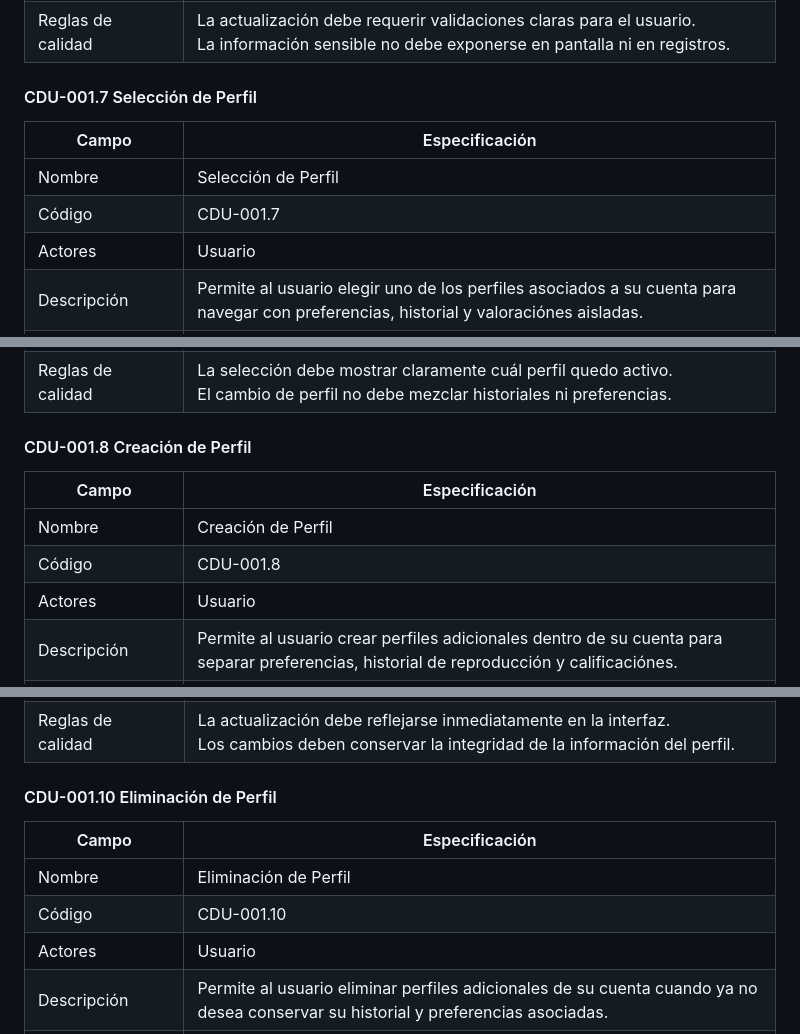
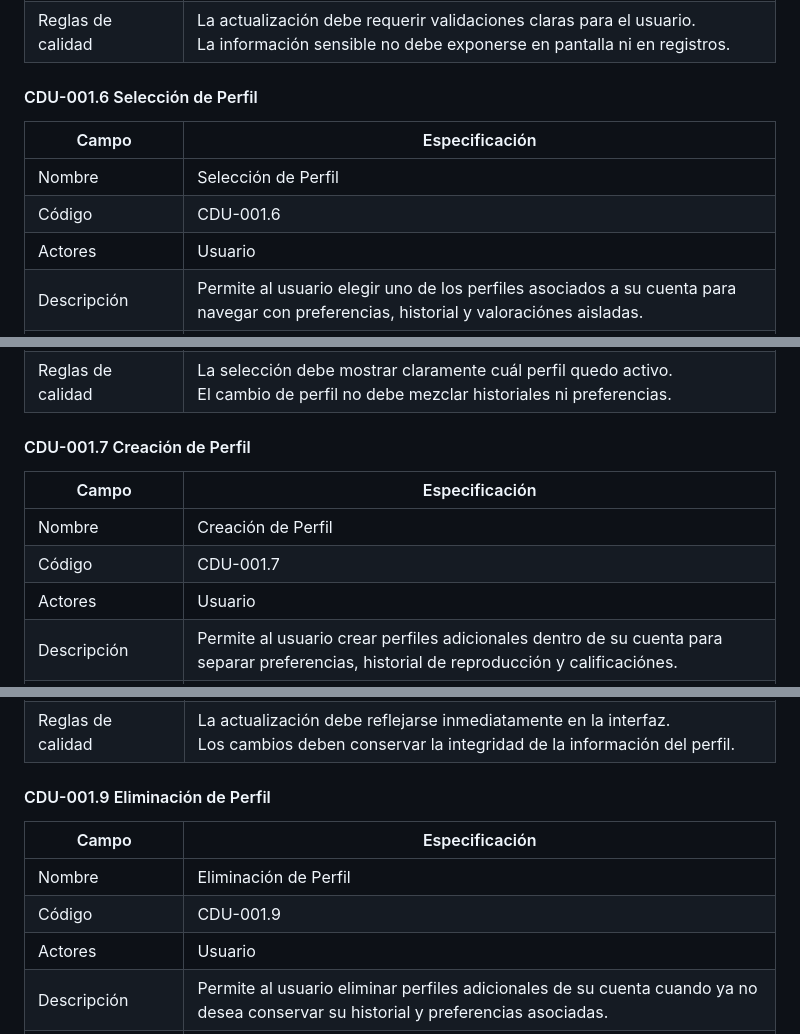
Before and after one commit to matiuuh/SA_PROYECTO_G10, a Markdown page: docs/CasosDeUso/casosDeUso.md, 3 parts joined by grey strips. Rendered like a GitHub page.

```diff
--- a/docs/CasosDeUso/casosDeUso.md
+++ b/docs/CasosDeUso/casosDeUso.md
@@ -137,12 +121,12 @@
 | Reglas de negocio | La contraseña debe cumplir la política de seguridad definida por la plataforma.<br>La nueva contraseña debe ser diferente de la contraseña actual. |
 | Reglas de calidad | La actualización debe requerir validaciones claras para el usuario.<br>La información sensible no debe exponerse en pantalla ni en registros. |
 
-#### CDU-001.7 Selección de Perfil
+#### CDU-001.6 Selección de Perfil
 
 | Campo | Especificación |
 |----|----|
 | Nombre | Selección de Perfil |
-| Código | CDU-001.7 |
+| Código | CDU-001.6 |
 | Actores | Usuario |
 | Descripción | Permite al usuario elegir uno de los perfiles asociados a su cuenta para navegar con preferencias, historial y valoraciónes aisladas. |
 | Precondiciones | El usuario debe haber iniciado sesión y contar con al menos un perfil asociado a su cuenta. |
@@ -152,12 +136,12 @@
 | Reglas de negocio | Toda cuenta debe contar con al menos un perfil creado automáticamente al momento del registro.<br>Un usuario solo puede seleccionar perfiles de su propia cuenta.<br>Cada perfil debe mantener su información aislada. |
 | Reglas de calidad | La selección debe mostrar claramente cuál perfil quedo activo.<br>El cambio de perfil no debe mezclar historiales ni preferencias. |
 
-#### CDU-001.8 Creación de Perfil
+#### CDU-001.7 Creación de Perfil
 
 | Campo | Especificación |
 |----|----|
 | Nombre | Creación de Perfil |
-| Código | CDU-001.8 |
+| Código | CDU-001.7 |
 | Actores | Usuario |
 | Descripción | Permite al usuario crear perfiles adicionales dentro de su cuenta para separar preferencias, historial de reproducción y calificaciónes. |
 | Precondiciones | El usuario debe haber iniciado sesión y no haber alcanzado el limite de perfiles permitidos. |
@@ -182,12 +166,12 @@
 | Reglas de negocio | Solo pueden modificarse perfiles pertenecientes a la cuenta autenticada.<br>La modificación no debe afectar el historial ni las calificaciónes existentes. |
 | Reglas de calidad | La actualización debe reflejarse inmediatamente en la interfaz.<br>Los cambios deben conservar la integridad de la información del perfil. |
 
-#### CDU-001.10 Eliminación de Perfil
+#### CDU-001.9 Eliminación de Perfil
 
 | Campo | Especificación |
 |----|----|
 | Nombre | Eliminación de Perfil |
-| Código | CDU-001.10 |
+| Código | CDU-001.9 |
 | Actores | Usuario |
 | Descripción | Permite al usuario eliminar perfiles adicionales de su cuenta cuando ya no desea conservar su historial y preferencias asociadas. |
 | Precondiciones | El usuario debe haber iniciado sesión y el perfil debe pertenecer a su cuenta. |
```
Also changed, not shown: other parts of docs/CasosDeUso/casosDeUso.md (+33 -49 lines).
